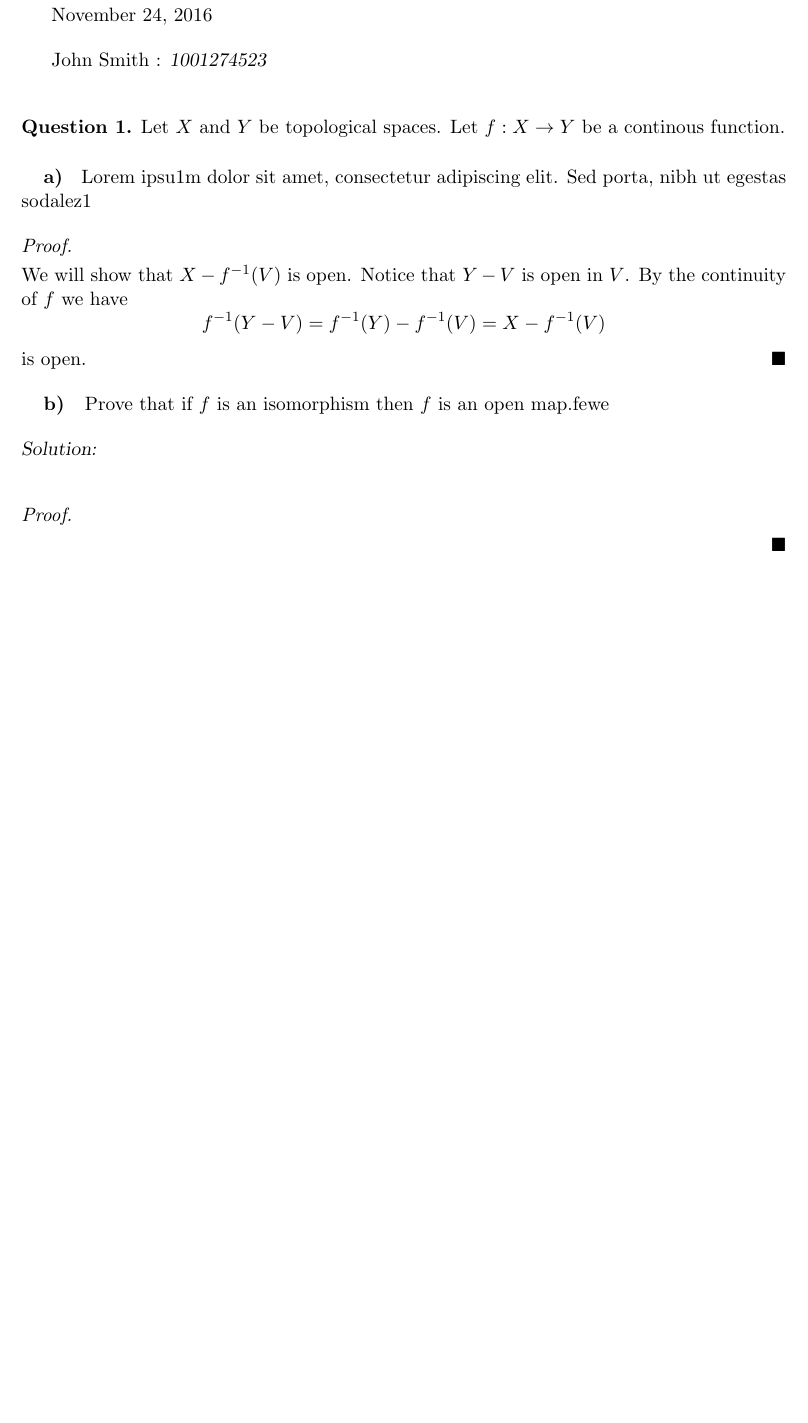
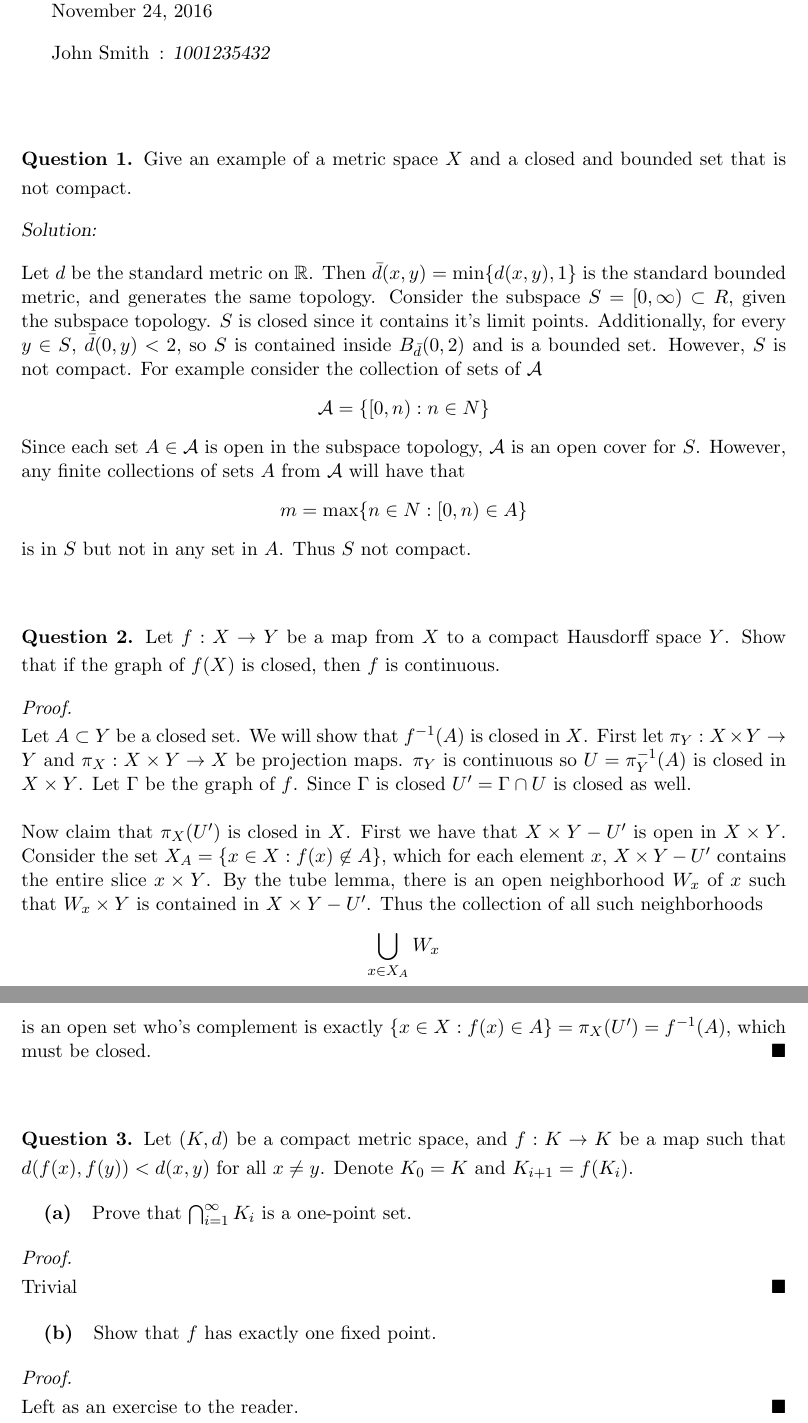
Before and after one commit to kaymanb/hw_latex_class, a LaTeX problem sheet (hw_example.tex, which reads homework.cls): part of the page before the commit and two parts of pages 1 and 2 of 2 after it, the two joined at a grey line, cut so that both start at the same text, the shorter picture padded with empty space. Compiled offline with pdfLaTeX.

Commit message:
More work on title and cleaning up proof / solution. Part needs some work but it's coming. Also added some more todo's at the top of homework.cls

```diff
--- a/homework.cls
+++ b/homework.cls
@@ -33,11 +39,11 @@
 \renewcommand{\author}[2]{\gdef\@author{#1}\gdef\@authid{#2}}
 
 \renewcommand{\maketitle}{%
-        {\Large \MakeUppercase{\textbf{\@course}}} \par
-        {\@hwdesc \enspace \@hwnum} \par
-        \@date \par
+    {\Large \MakeUppercase{\textbf{\@course}}} \par
+    \@hwdesc \enspace \@hwnum \par
+    \@date \par
     \bigskip
-    {{\@author} : \textsl{\@authid}}
+    \@author \enspace : \textsl{\@authid}
     \bigskip
 }
 
@@ -46,8 +52,7 @@
 
 \newcommand{\question}{%
     \stepcounter{questioncount}
-
-    \bigskip
+    \vspace{36pt}
     {\noindent \textbf{Question %
         \arabic{questioncount}.}}
     \smallskip
@@ -57,12 +62,12 @@
 % Part
 \newcounter{partcount}[questioncount]
 
-\newcommand{\qpart}{%
+\renewcommand{\part}{%
     \stepcounter{partcount}
 
     \bigskip
     {\noindent \textbf{%
-        \quad \alph{partcount}) }
+        \quad (\alph{partcount}) }
     }
 }
 
--- a/hw_example.tex
+++ b/hw_example.tex
@@ -1,10 +1,10 @@
 \documentclass[11pt]{homework}
 %Gummi|065|=)
-\course{mat101}
-\hwdesc{Problem Set}
+\course{mat327}
+\hwdesc{Assignment}
 \hwnum{3}
 \title{\textbf{Welcome to Gummi 0.6.5}}
-\author{John Smith}{1001274523}
+\author{John Smith}{1001235432}
 \date{\today}
 
 \begin{document}
@@ -12,24 +12,47 @@
 \maketitle
 
 \question
-Let $X$ and $Y$ be topological spaces. Let $f:X \rightarrow Y$ be a continous function.
+Give an example of a metric space $X$ and a closed and bounded set that is not compact.
 
-\qpart
-Lorem ipsu1m dolor sit amet, consectetur adipiscing elit. Sed porta, nibh ut egestas sodalez1
+\solution
+Let $d$ be the standard metric on $\R$. Then $\bar{d}(x, y) = \min\{d(x, y), 1\}$ is the standard bounded metric, and generates the same topology. Consider the subspace $S = [0, \infty) \subset R$, given the subspace topology. $S$ is closed since it contains it's limit points. Additionally, for every $y \in S$, $\bar{d}(0, y) < 2$, so $S$ is contained inside $B_{\bar{d}}(0, 2)$ and is a bounded set. However, $S$ is not compact. For example consider the collection of sets of $\mathcal{A}$
+$$
+\mathcal{A} = \{[0, n): n \in N\}
+$$
+Since each set $A \in \mathcal{A}$ is open in the subspace topology, $\mathcal{A}$ is an open cover for $S$. However, any finite collections of sets $A$ from $\mathcal{A}$ will have that
+$$
+m = \max\{n \in N : [0, n) \in A\}
+$$
+is in $S$ but not in any set in $A$. Thus $S$ not compact.
+
+\question
+Let $f:X\rightarrow Y$ be a map from $X$ to a compact Hausdorff space $Y$. Show that if the graph of $f(X)$ is closed, then $f$ is continuous.
 
 \proof
-We will show that $X - f^{-1}(V)$ is open. Notice that $Y -V$ is open in $V$. By the continuity of $f$ we have
+Let $A \subset Y$ be a closed set. We will show that $f^{-1}(A)$ is closed in $X$. First let $\pi_Y: X \times Y \rightarrow Y$ and $\pi_X:X \times Y \rightarrow X$ be projection maps. $\pi_Y$ is continuous so $U = \pi_Y^{-1}(A)$ is closed in $X \times Y$. Let $\Gamma$ be the graph of $f$. Since $\Gamma$ is closed $U^\prime = \Gamma \cap U$ is closed as well.\\
+\\
+Now claim that $\pi_X(U^\prime)$ is closed in $X$. First we have that $X \times Y - U^\prime$ is open in $X \times Y$. Consider the set $X_A  = \{x \in X : f(x) \not \in A\}$, which for each element $x$, $X \times Y - U^\prime$ contains the entire slice $x \times Y$. By the tube lemma, there is an open neighborhood $W_x$ of $x$ such that $W_x \times Y$ is contained in $X \times Y - U^\prime$. Thus the collection of all such neighborhoods
 $$
-f^{-1}(Y - V) = f^{-1}(Y) - f^{-1}(V) = X - f^{-1}(V)
+\bigcup_{x \in X_A}W_x
 $$
-is open. \qed
+is an open set who's complement is exactly $\{x \in X : f(x) \in A\} = \pi_X(U^\prime) = f^{-1}(A)$, which must be closed.
+\qed
 
-\qpart
-Prove that if $f$ is an isomorphism then $f$ is an open map.fewe
+\question
+Let $(K, d)$ be a compact metric space, and $f:K \rightarrow K$ be a map such that $d(f(x), f(y)) < d(x, y)$ for all $x \ne y$. Denote $K_0 = K$ and $K_{i + 1} = f(K_i)$.
 
-\solution
+\part
+Prove that $\bigcap_{i = 1}^{\infty}K_i$ is a one-point set.
 
 \proof
+Trivial
+\qed
+
+\part
+Show that $f$ has exactly one fixed point.
+
+\proof
+Left as an exercise to the reader.
 \qed
 
 
```
Also changed, not shown: homework.cls (15 more changed lines).
